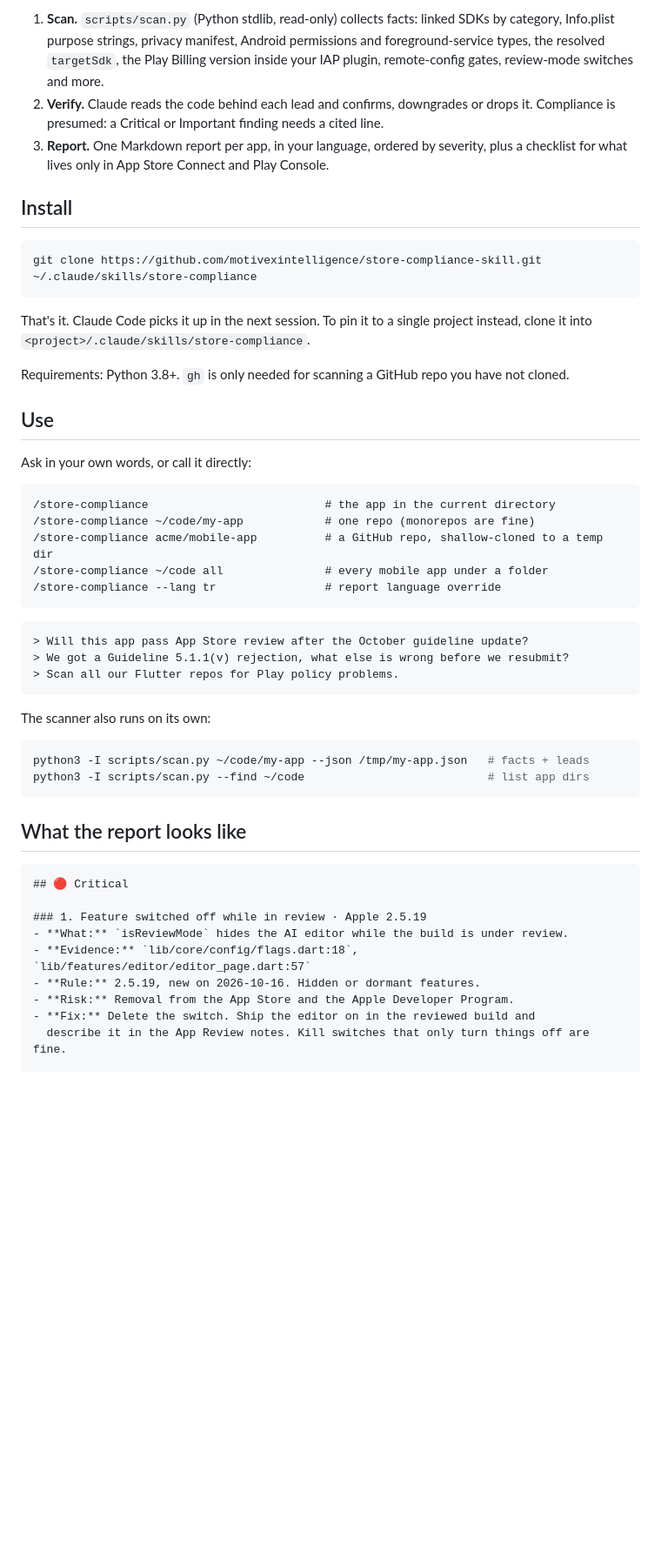
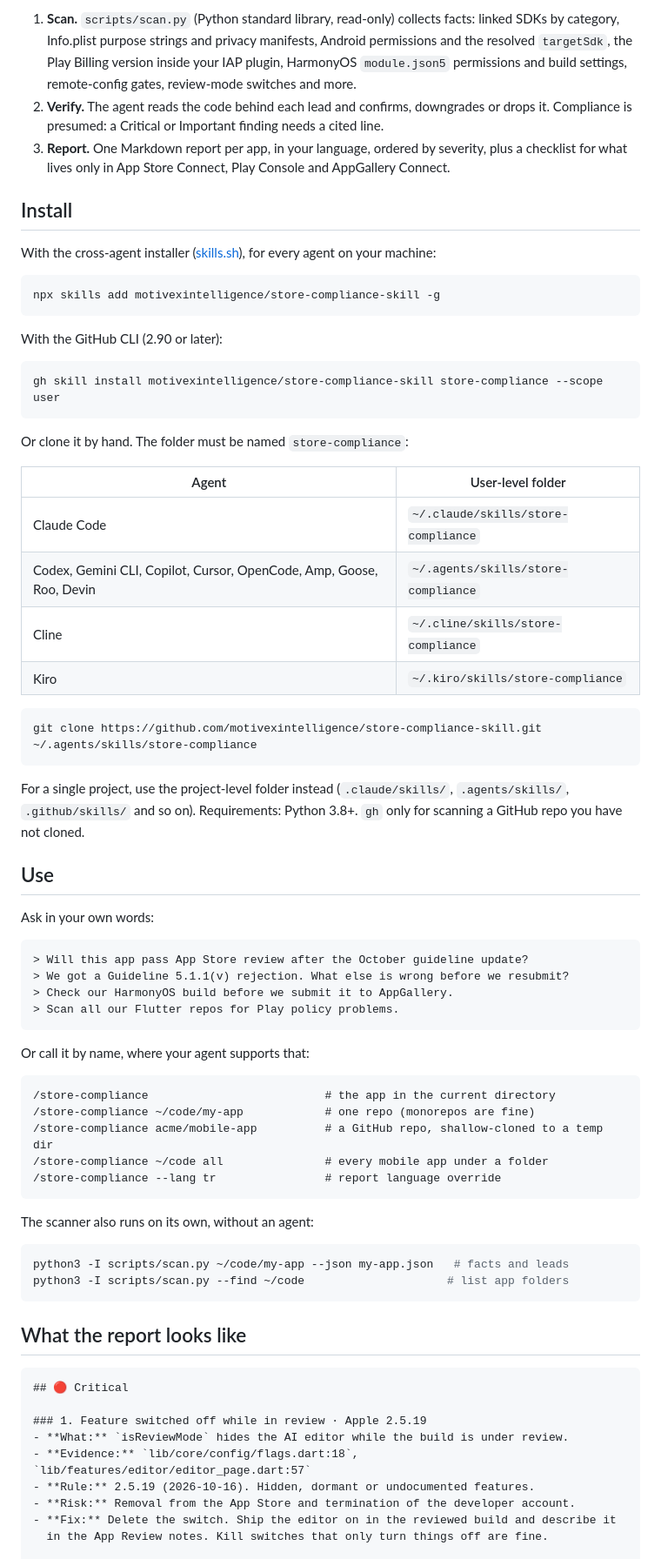
Before and after one commit to motivexintelligence/store-compliance-skill, a Markdown page: README.md, the part around one of its changes. Shown at 87% size. Drawn GitHub-style; blank space fills up the shorter version.

Commit message:
update store-compliance README; any agent, three stores, install per agent, deadlines and stacks

````diff
--- a/README.md
+++ b/README.md
@@ -32,27 +47,57 @@ policies. A green build can still be a rejected or blocked release.
 
-1. **Scan.** `scripts/scan.py` (Python stdlib, read-only) collects facts: linked SDKs by
-   category, Info.plist purpose strings, privacy manifest, Android permissions and
-   foreground-service types, the resolved `targetSdk`, the Play Billing version inside your
-   IAP plugin, remote-config gates, review-mode switches and more.
-2. **Verify.** Claude reads the code behind each lead and confirms, downgrades or drops it.
+1. **Scan.** `scripts/scan.py` (Python standard library, read-only) collects facts: linked SDKs
+   by category, Info.plist purpose strings and privacy manifests, Android permissions and the
+   resolved `targetSdk`, the Play Billing version inside your IAP plugin, HarmonyOS
+   `module.json5` permissions and build settings, remote-config gates, review-mode switches
+   and more.
+2. **Verify.** The agent reads the code behind each lead and confirms, downgrades or drops it.
    Compliance is presumed: a Critical or Important finding needs a cited line.
 3. **Report.** One Markdown report per app, in your language, ordered by severity, plus a
-   checklist for what lives only in App Store Connect and Play Console.
+   checklist for what lives only in App Store Connect, Play Console and AppGallery Connect.
 
 ## Install
 
+With the cross-agent installer ([skills.sh](https://skills.sh)), for every agent on your machine:
+
 ```bash
-git clone https://github.com/motivexintelligence/store-compliance-skill.git ~/.claude/skills/store-compliance
+npx skills add motivexintelligence/store-compliance-skill -g
 ```
 
-That's it. Claude Code picks it up in the next session. To pin it to a single project
-instead, clone it into `<project>/.claude/skills/store-compliance`.
+With the GitHub CLI (2.90 or later):
 
-Requirements: Python 3.8+. `gh` is only needed for scanning a GitHub repo you have not cloned.
+```bash
+gh skill install motivexintelligence/store-compliance-skill store-compliance --scope user
+```
+
+Or clone it by hand. The folder must be named `store-compliance`:
+
+| Agent | User-level folder |
+|---|---|
+| Claude Code | `~/.claude/skills/store-compliance` |
+| Codex, Gemini CLI, Copilot, Cursor, OpenCode, Amp, Goose, Roo, Devin | `~/.agents/skills/store-compliance` |
+| Cline | `~/.cline/skills/store-compliance` |
+| Kiro | `~/.kiro/skills/store-compliance` |
+
+```bash
+git clone https://github.com/motivexintelligence/store-compliance-skill.git ~/.agents/skills/store-compliance
+```
+
+For a single project, use the project-level folder instead (`.claude/skills/`, `.agents/skills/`,
+`.github/skills/` and so on). Requirements: Python 3.8+. `gh` only for scanning a GitHub repo
+you have not cloned.
 
 ## Use
 
-Ask in your own words, or call it directly:
+Ask in your own words:
+
+```text
+> Will this app pass App Store review after the October guideline update?
+> We got a Guideline 5.1.1(v) rejection. What else is wrong before we resubmit?
+> Check our HarmonyOS build before we submit it to AppGallery.
+> Scan all our Flutter repos for Play policy problems.
+```
+
+Or call it by name, where your agent supports that:
 
 ```text
 /store-compliance                          # the app in the current directory
@@ -62,17 +107,11 @@ Ask in your own words, or call it directly:
 /store-compliance --lang tr                # report language override
 ```
 
-```text
-> Will this app pass App Store review after the October guideline update?
-> We got a Guideline 5.1.1(v) rejection, what else is wrong before we resubmit?
-> Scan all our Flutter repos for Play policy problems.
-```
-
-The scanner also runs on its own:
+The scanner also runs on its own, without an agent:
 
 ```bash
-python3 -I scripts/scan.py ~/code/my-app --json /tmp/my-app.json   # facts + leads
-python3 -I scripts/scan.py --find ~/code                           # list app dirs
+python3 -I scripts/scan.py ~/code/my-app --json my-app.json   # facts and leads
+python3 -I scripts/scan.py --find ~/code                     # list app folders
 ```
 
 ## What the report looks like
@@ -83,8 +122,8 @@ python3 -I scripts/scan.py --find ~/code                           # list app di
 ### 1. Feature switched off while in review · Apple 2.5.19
 - **What:** `isReviewMode` hides the AI editor while the build is under review.
 - **Evidence:** `lib/core/config/flags.dart:18`, `lib/features/editor/editor_page.dart:57`
-- **Rule:** 2.5.19, new on 2026-10-16. Hidden or dormant features.
-- **Risk:** Removal from the App Store and the Apple Developer Program.
-- **Fix:** Delete the switch. Ship the editor on in the reviewed build and
-  describe it in the App Review notes. Kill switches that only turn things off are fine.
+- **Rule:** 2.5.19 (2026-10-16). Hidden, dormant or undocumented features.
+- **Risk:** Removal from the App Store and termination of the developer account.
+- **Fix:** Delete the switch. Ship the editor on in the reviewed build and describe it
+  in the App Review notes. Kill switches that only turn things off are fine.
 
````
Also changed, not shown: other parts of README.md (+108 -49 lines).
